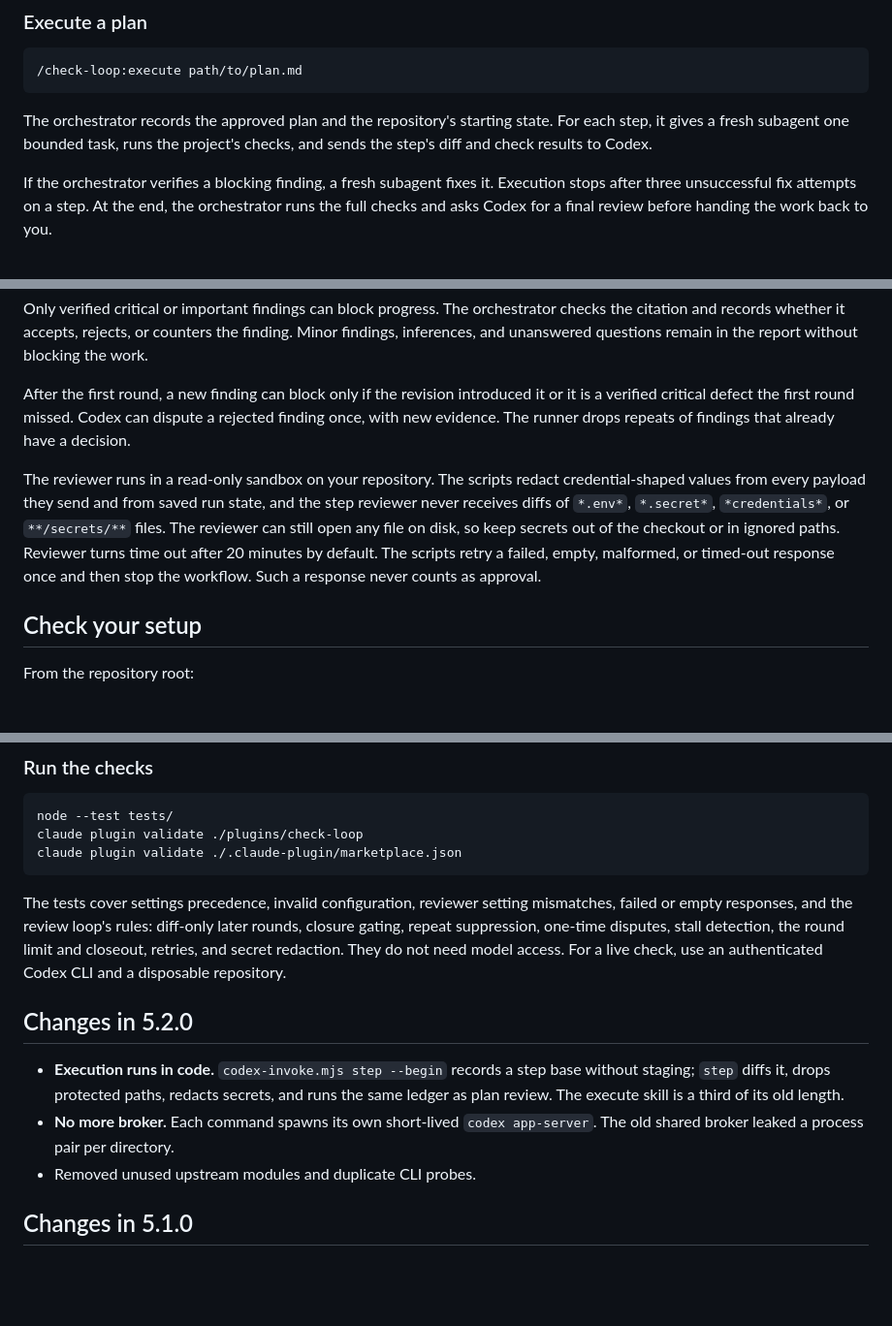
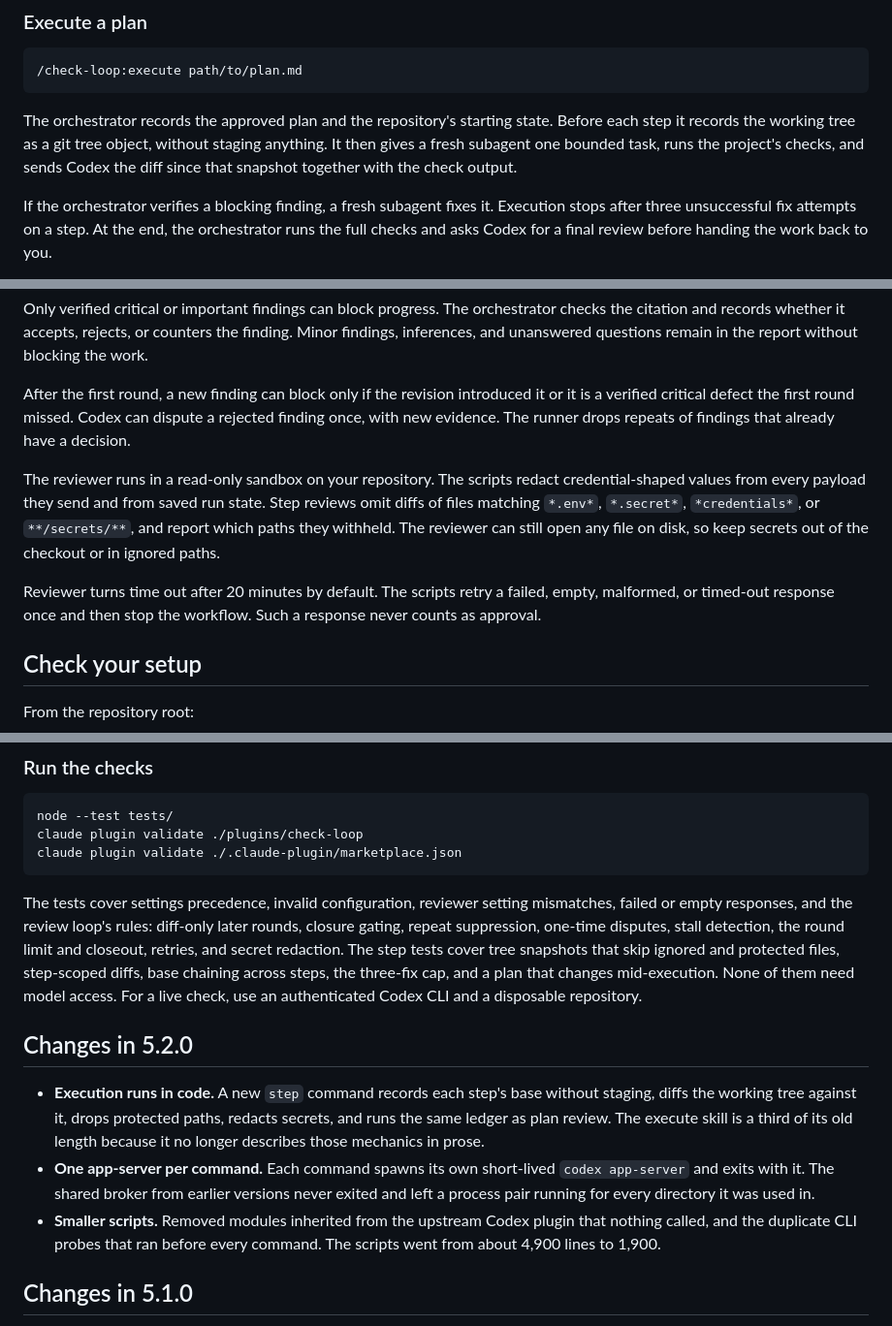
Before and after one commit to Novacon/check-loop, a Markdown page: README.md, 3 parts joined by grey strips. Shown at 97% size. Drawn GitHub-style; blank space fills up the shorter version.

Commit message:
docs: README pass for 5.2.0

````diff
--- a/README.md
+++ b/README.md
@@ -82,7 +82,7 @@ You get one Markdown report with sources, remaining questions, and a record of t
 /check-loop:execute path/to/plan.md
 ```
 
-The orchestrator records the approved plan and the repository's starting state. For each step, it gives a fresh subagent one bounded task, runs the project's checks, and sends the step's diff and check results to Codex.
+The orchestrator records the approved plan and the repository's starting state. Before each step it records the working tree as a git tree object, without staging anything. It then gives a fresh subagent one bounded task, runs the project's checks, and sends Codex the diff since that snapshot together with the check output.
 
 If the orchestrator verifies a blocking finding, a fresh subagent fixes it. Execution stops after three unsuccessful fix attempts on a step. At the end, the orchestrator runs the full checks and asks Codex for a final review before handing the work back to you.
 
@@ -156,7 +156,9 @@ Only verified critical or important findings can block progress. The orchestrato
 
 After the first round, a new finding can block only if the revision introduced it or it is a verified critical defect the first round missed. Codex can dispute a rejected finding once, with new evidence. The runner drops repeats of findings that already have a decision.
 
-The reviewer runs in a read-only sandbox on your repository. The scripts redact credential-shaped values from every payload they send and from saved run state, and the step reviewer never receives diffs of `*.env*`, `*.secret*`, `*credentials*`, or `**/secrets/**` files. The reviewer can still open any file on disk, so keep secrets out of the checkout or in ignored paths. Reviewer turns time out after 20 minutes by default. The scripts retry a failed, empty, malformed, or timed-out response once and then stop the workflow. Such a response never counts as approval.
+The reviewer runs in a read-only sandbox on your repository. The scripts redact credential-shaped values from every payload they send and from saved run state. Step reviews omit diffs of files matching `*.env*`, `*.secret*`, `*credentials*`, or `**/secrets/**`, and report which paths they withheld. The reviewer can still open any file on disk, so keep secrets out of the checkout or in ignored paths.
+
+Reviewer turns time out after 20 minutes by default. The scripts retry a failed, empty, malformed, or timed-out response once and then stop the workflow. Such a response never counts as approval.
 
 ## Check your setup
 
@@ -215,13 +217,13 @@ claude plugin validate ./plugins/check-loop
 claude plugin validate ./.claude-plugin/marketplace.json
 ```
 
-The tests cover settings precedence, invalid configuration, reviewer setting mismatches, failed or empty responses, and the review loop's rules: diff-only later rounds, closure gating, repeat suppression, one-time disputes, stall detection, the round limit and closeout, retries, and secret redaction. They do not need model access. For a live check, use an authenticated Codex CLI and a disposable repository.
+The tests cover settings precedence, invalid configuration, reviewer setting mismatches, failed or empty responses, and the review loop's rules: diff-only later rounds, closure gating, repeat suppression, one-time disputes, stall detection, the round limit and closeout, retries, and secret redaction. The step tests cover tree snapshots that skip ignored and protected files, step-scoped diffs, base chaining across steps, the three-fix cap, and a plan that changes mid-execution. None of them need model access. For a live check, use an authenticated Codex CLI and a disposable repository.
 
 ## Changes in 5.2.0
 
-- **Execution runs in code.** `codex-invoke.mjs step --begin` records a step base without staging; `step` diffs it, drops protected paths, redacts secrets, and runs the same ledger as plan review. The execute skill is a third of its old length.
-- **No more broker.** Each command spawns its own short-lived `codex app-server`. The old shared broker leaked a process pair per directory.
-- Removed unused upstream modules and duplicate CLI probes.
+- **Execution runs in code.** A new `step` command records each step's base without staging, diffs the working tree against it, drops protected paths, redacts secrets, and runs the same ledger as plan review. The execute skill is a third of its old length because it no longer describes those mechanics in prose.
+- **One app-server per command.** Each command spawns its own short-lived `codex app-server` and exits with it. The shared broker from earlier versions never exited and left a process pair running for every directory it was used in.
+- **Smaller scripts.** Removed modules inherited from the upstream Codex plugin that nothing called, and the duplicate CLI probes that ran before every command. The scripts went from about 4,900 lines to 1,900.
 
 ## Changes in 5.1.0
 
````
